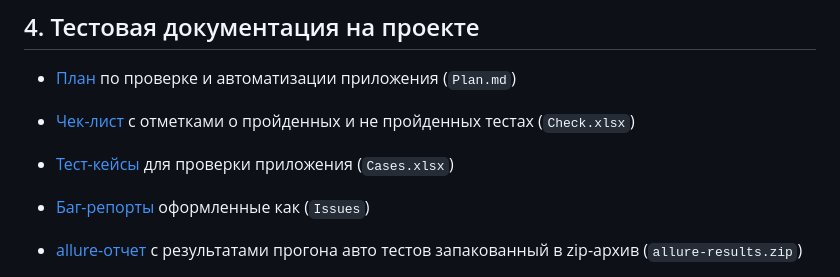
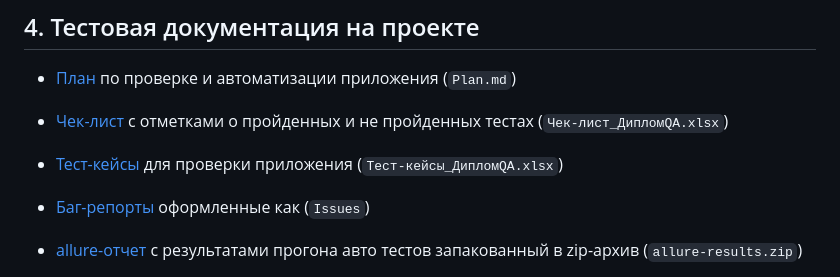
Before and after one commit to AngryCFO/DiplomProjectQA, a Markdown page: documentation/Plan.md, the part around the change. Drawn GitHub-style.

```diff
--- a/documentation/Plan.md
+++ b/documentation/Plan.md
@@ -73,9 +73,9 @@
 ## 4. Тестовая документация на проекте
 - [План](Plan.md#план-тестирования-приложения-мобильный-хоспис) по проверке и автоматизации приложения (`Plan.md`)
 
-- [Чек-лист](Чек-лист_ДипломQA.xlsx) c отметками о пройденных и не пройденных тестах (`Check.xlsx`)
+- [Чек-лист](Чек-лист_ДипломQA.xlsx) c отметками о пройденных и не пройденных тестах (`Чек-лист_ДипломQA.xlsx`)
 
-- [Тест-кейсы](Тест-кейсы_ДипломQA.xlsx) для проверки приложения (`Cases.xlsx`)
+- [Тест-кейсы](Тест-кейсы_ДипломQA.xlsx) для проверки приложения (`Тест-кейсы_ДипломQA.xlsx`)
 
 - [Баг-репорты](https://github.com/AngryCFO/DiplomProjectQA/issues) оформленные как (`Issues`)
 
```
